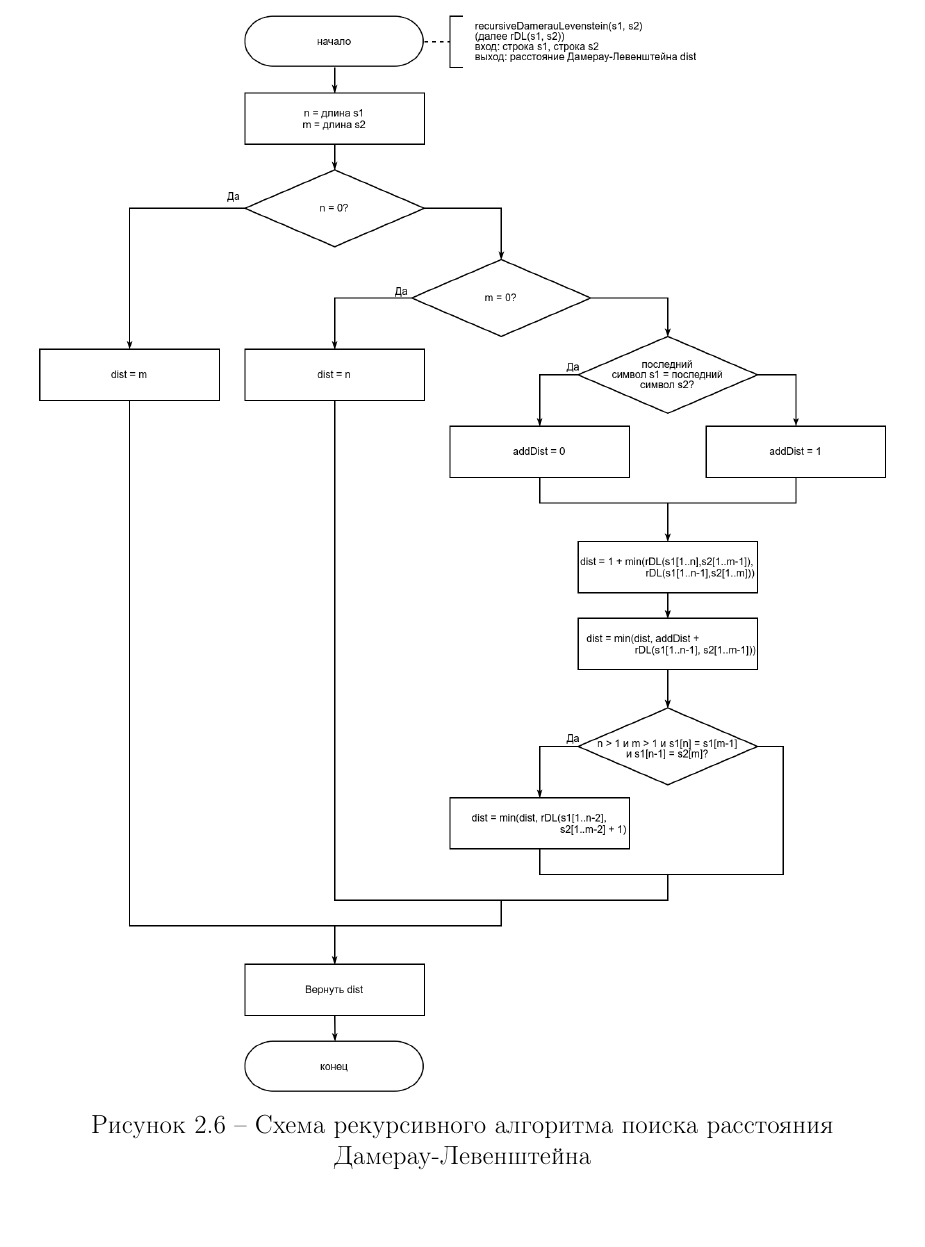
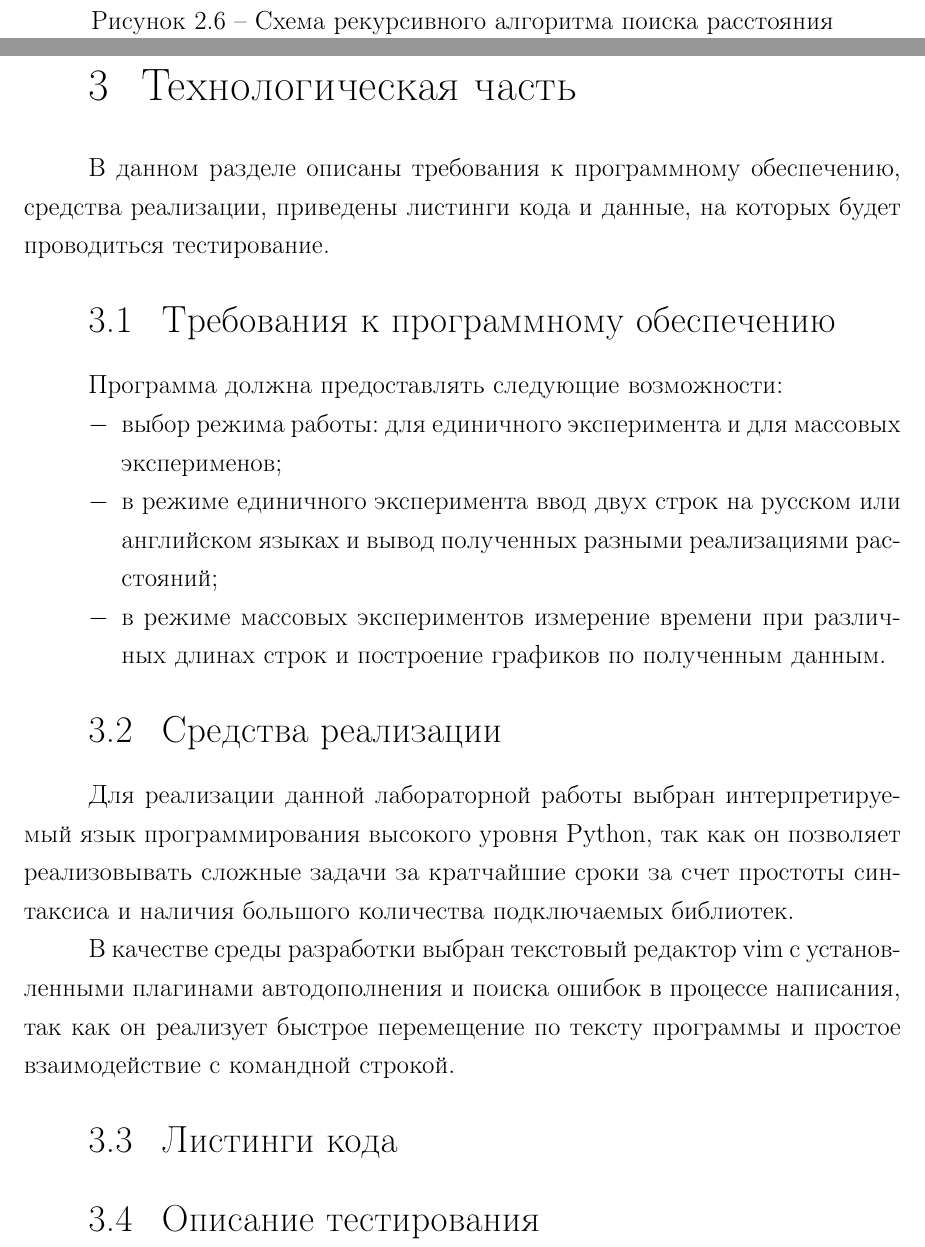
Before and after one commit to MyMiDiII/bmstu-aa, a LaTeX document (lab01/docs/tex/report.tex, which reads lab01/docs/tex/06-implement.tex): part of page 15 of 15 before the commit and two parts of pages 15 and 16 of 16 after it, the two joined at a grey line, cut so that both start at the same text, the shorter picture padded with empty space. Compiled offline with pdfLaTeX; a LaTeX package or settings file that is missing is left out.

Commit message:
ADD: requirements and means of implementation

```diff
--- /dev/null
+++ b/lab01/docs/tex/06-implement.tex
@@ -0,0 +1,33 @@
+\chapter{Технологическая часть}
+
+В данном разделе описаны требования к программному обеспечению, средства реализации, приведены листинги кода и данные, на которых будет проводиться тестирование.
+
+\section{Требования к программному обеспечению}
+
+Программа должна предоставлять следующие возможности:
+\begin{itemize}[left=\parindent]
+    \item выбор режима работы: для единичного эксперимента и для массовых
+          эксперименов;
+    \item в режиме единичного эксперимента ввод двух строк на русском или
+          английском языках и вывод полученных разными реализациями расстояний;
+    \item в режиме массовых экспериментов измерение времени при различных
+          длинах строк и построение графиков по полученным данным.
+\end{itemize}
+
+\section{Средства реализации}
+
+% ! Ссылки на сайты!!!
+
+Для реализации данной лабораторной работы выбран интерпретируемый язык
+программирования высокого уровня Python, так как он позволяет реализовывать
+сложные задачи за кратчайшие сроки за счет простоты синтаксиса и наличия
+большого количества подключаемых библиотек.
+
+В качестве среды разработки выбран текстовый редактор vim c установленными
+плагинами автодополнения и поиска ошибок в процессе написания, так как он
+реализует быстрое перемещение по тексту программы и простое взаимодействие с
+командной строкой.
+
+\section{Листинги кода}
+
+\section{Описание тестирования}
--- a/lab01/docs/tex/report.tex
+++ b/lab01/docs/tex/report.tex
@@ -11,6 +11,7 @@
 \include{03-intro}
 \include{04-analytical}
 \include{05-design}
+\include{06-implement}
 \include{biblio}
 
 \end{document}
```
Also changed, not shown: lab01/docs/pdf/report.pdf.
